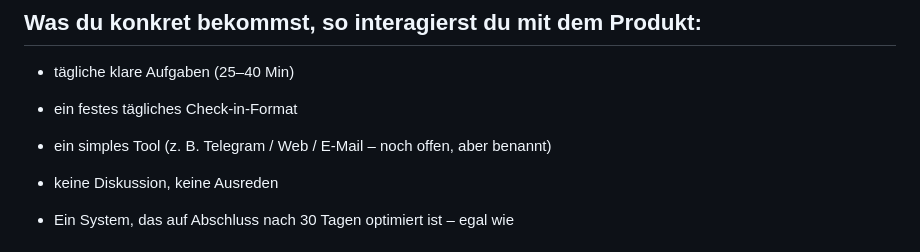
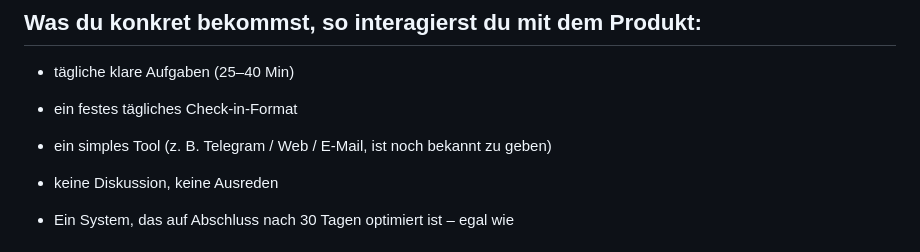
Before and after one commit to energetekk/30-Tage-Finish-Sprint-Oeffentlicher-Log, a Markdown page: README.md, the part around one of its changes. Rendered like a GitHub page.

```diff
--- a/README.md
+++ b/README.md
@@ -99,7 +99,7 @@ neben dem Hamsterrad zu funktionieren.
 
 - ein festes tägliches Check-in-Format
 
-- ein simples Tool (z. B. Telegram / Web / E-Mail – noch offen, aber benannt)
+- ein simples Tool (z. B. Telegram / Web / E-Mail, ist noch bekannt zu geben)
 
 - keine Diskussion, keine Ausreden
 
```
Also changed, not shown: other parts of README.md (+1 -1 lines).
